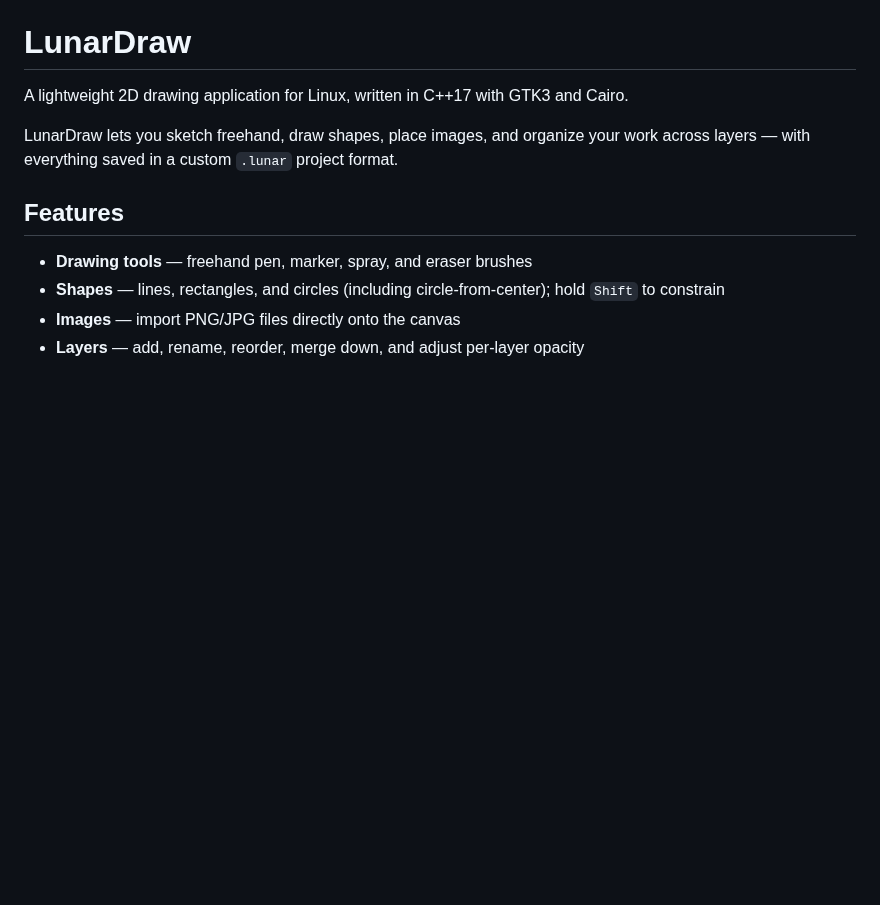
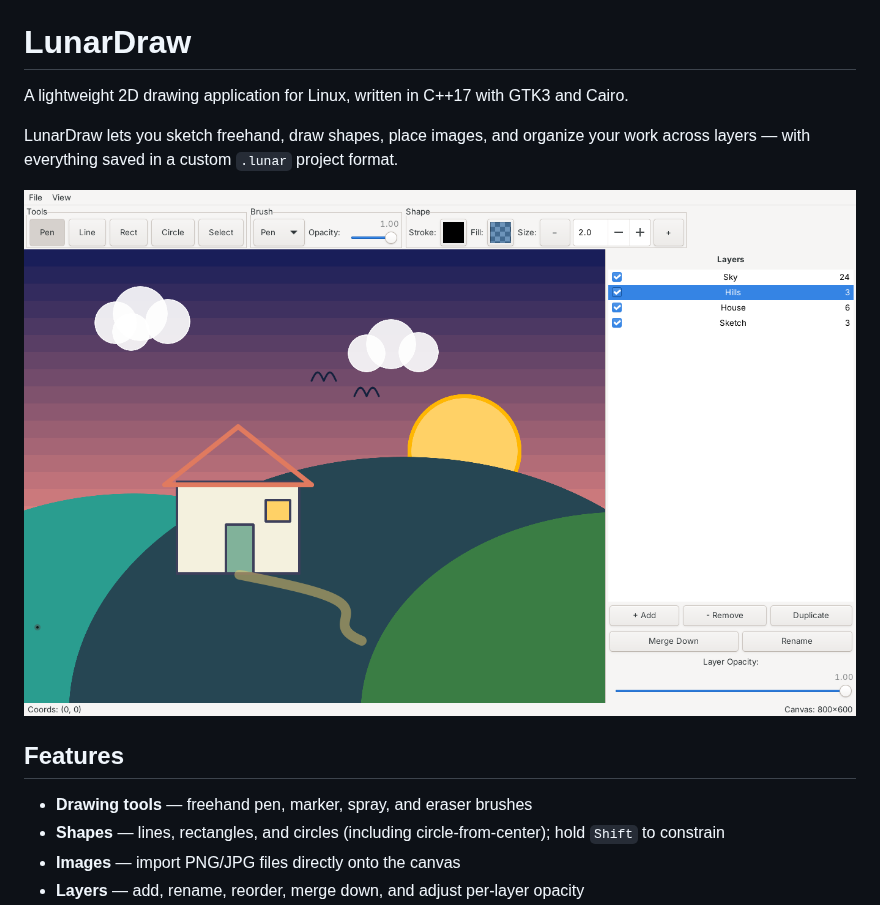
Before and after one commit to vSake-clean/LunarDraw, a Markdown page: README.md, the part around the change. GitHub-like rendering; pictures changed too: docs/screenshot.png (added); blank space fills up the shorter version.

Commit message:
docs: add a screenshot to the README
Co-Authored-By: Claude Opus 5.5 <noreply@anthropic.com>
Claude-Session: https://claude.ai/code/session_01KZEfN68hQnEGbVG9u9CpWg

```diff
--- a/README.md
+++ b/README.md
@@ -3,6 +3,8 @@
 A lightweight 2D drawing application for Linux, written in C++17 with GTK3 and Cairo.
 
 LunarDraw lets you sketch freehand, draw shapes, place images, and organize your work across layers — with everything saved in a custom `.lunar` project format.
+
+![LunarDraw screenshot](docs/screenshot.png)
 
 ## Features
 
```
